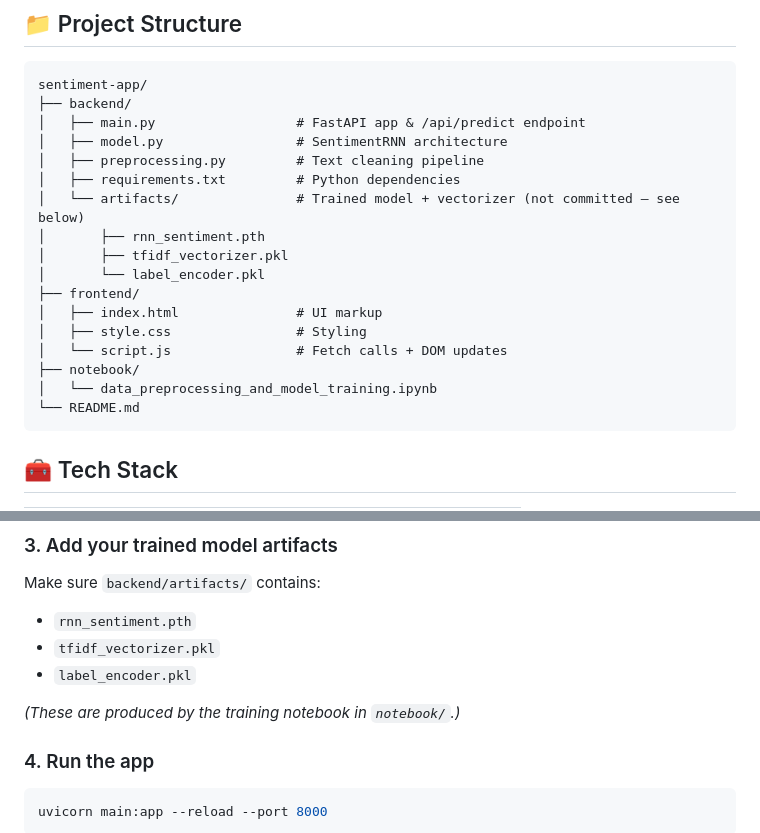
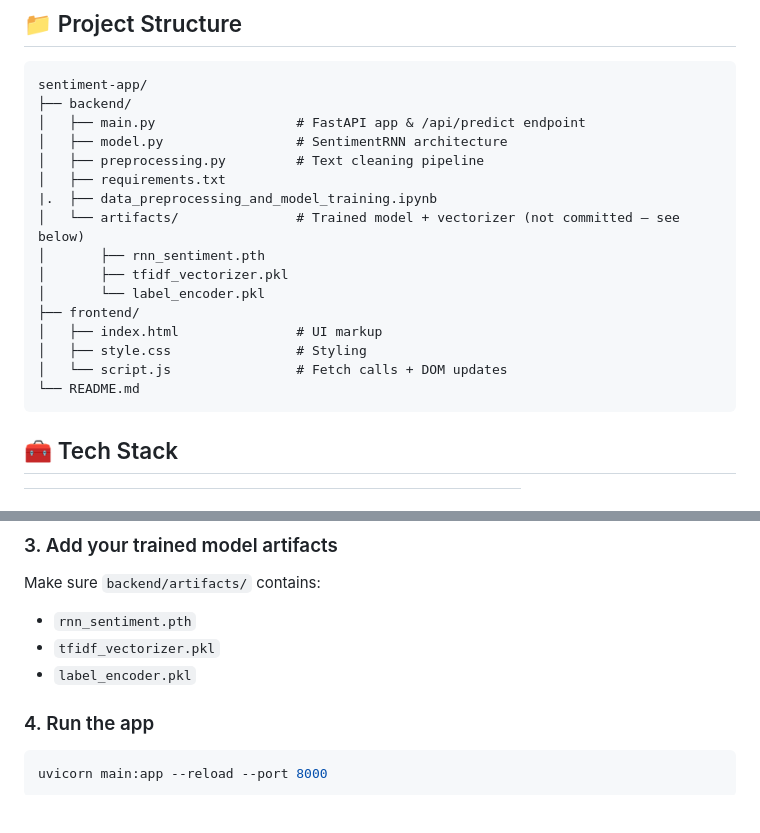
Before and after one commit to zakir-maswani/Movie-Sentiment-Analysis-with-RNN, a Markdown page: README.md, 2 parts joined by grey strips. Drawn GitHub-style; blank space fills up the shorter version.

````diff
--- a/README.md
+++ b/README.md
@@ -59,7 +59,8 @@ sentiment-app/
 │   ├── main.py                  # FastAPI app & /api/predict endpoint
 │   ├── model.py                 # SentimentRNN architecture
 │   ├── preprocessing.py         # Text cleaning pipeline
-│   ├── requirements.txt         # Python dependencies
+│   ├── requirements.txt
+|.  ├── data_preprocessing_and_model_training.ipynb
 │   └── artifacts/               # Trained model + vectorizer (not committed — see below)
 │       ├── rnn_sentiment.pth
 │       ├── tfidf_vectorizer.pkl
@@ -68,8 +69,6 @@ sentiment-app/
 │   ├── index.html               # UI markup
 │   ├── style.css                # Styling
 │   └── script.js                # Fetch calls + DOM updates
-├── notebook/
-│   └── data_preprocessing_and_model_training.ipynb
 └── README.md
 ```
 
@@ -115,8 +114,6 @@ Make sure `backend/artifacts/` contains:
 - `rnn_sentiment.pth`
 - `tfidf_vectorizer.pkl`
 - `label_encoder.pkl`
-
-*(These are produced by the training notebook in `notebook/`.)*
 
 ### 4. Run the app
 
````
Also changed, not shown: other parts of README.md (+6 -6 lines).
